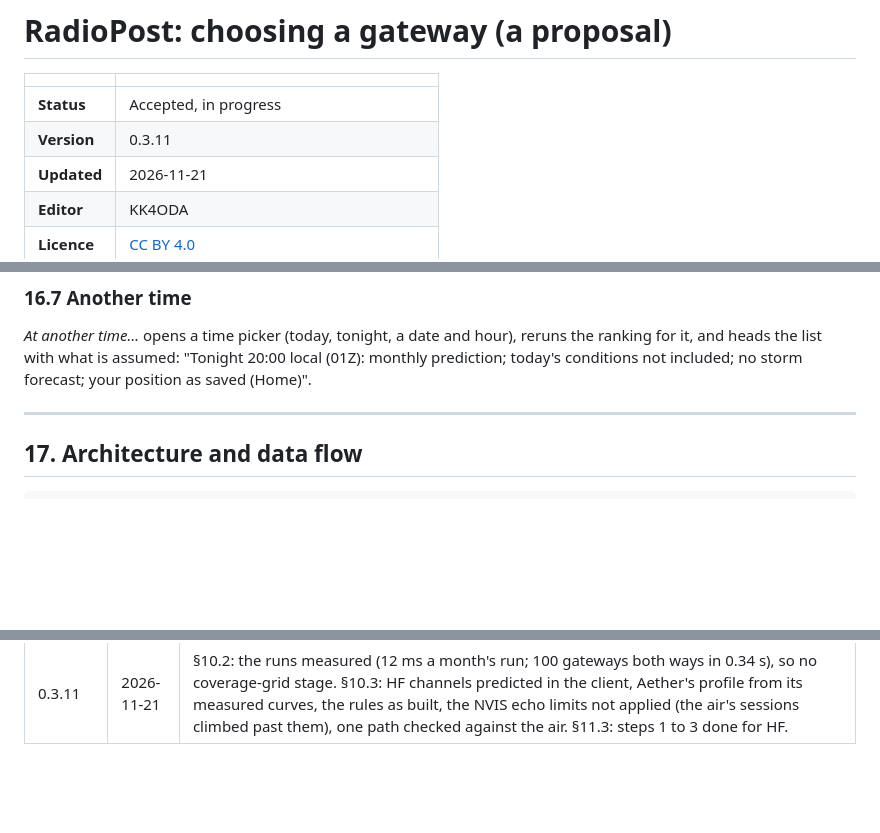
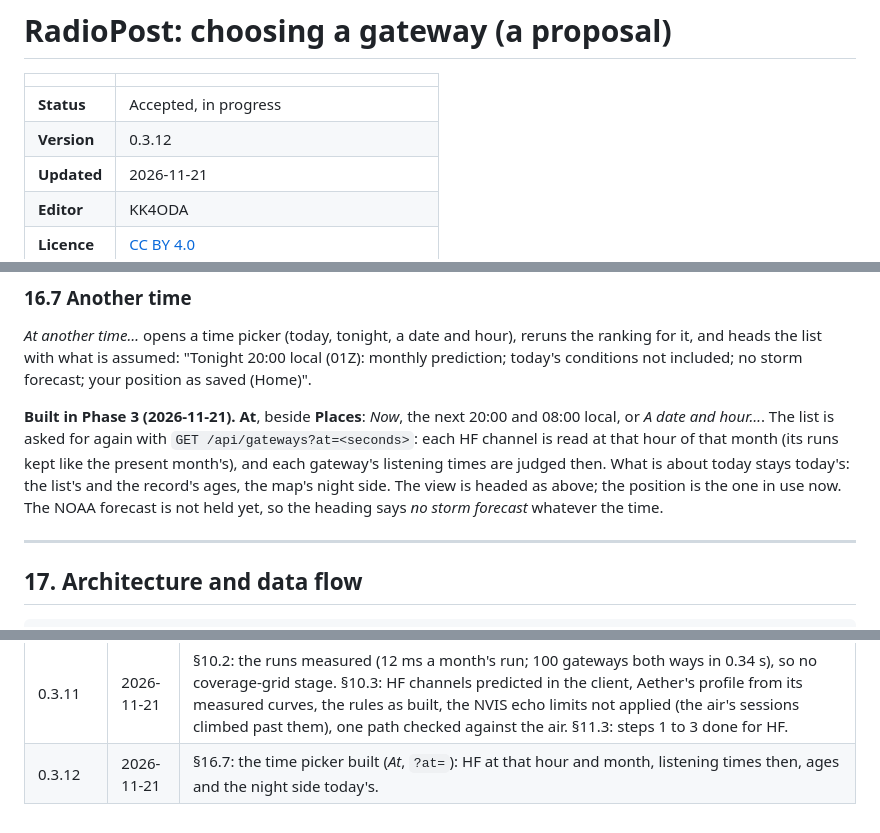
Before and after one commit to KK4ODA/RadioPost, a Markdown page: docs/design/04-gateway-selection.md, 3 parts joined by grey strips. Drawn GitHub-style; blank space fills up the shorter version.

```diff
--- a/docs/design/04-gateway-selection.md
+++ b/docs/design/04-gateway-selection.md
@@ -3,7 +3,7 @@
 | | |
 |---|---|
 | **Status** | Accepted, in progress |
-| **Version** | 0.3.11 |
+| **Version** | 0.3.12 |
 | **Updated** | 2026-11-21 |
 | **Editor** | KK4ODA |
 | **Licence** | [CC BY 4.0](https://creativecommons.org/licenses/by/4.0/) |
@@ -1840,6 +1840,13 @@ records with positions cut to the grid square unless the operator asks otherwise
 it, and heads the list with what is assumed: "Tonight 20:00 local (01Z): monthly prediction; today's
 conditions not included; no storm forecast; your position as saved (Home)".
 
+**Built in Phase 3 (2026-11-21).** **At**, beside **Places**: *Now*, the next 20:00 and 08:00 local,
+or *A date and hour…*. The list is asked for again with `GET /api/gateways?at=<seconds>`: each HF
+channel is read at that hour of that month (its runs kept like the present month's), and each
+gateway's listening times are judged then. What is about today stays today's: the list's and the
+record's ages, the map's night side. The view is headed as above; the position is the one in use
+now. The NOAA forecast is not held yet, so the heading says *no storm forecast* whatever the time.
+
 ---
 
 ## 17. Architecture and data flow
@@ -2221,3 +2228,4 @@ for size in (2000, 50000):
 | 0.3.9 | 2026-11-21 | §16.2: the VHF terrain map done; Phase 2 is built. |
 | 0.3.10 | 2026-11-21 | §16.3: a path with ground close to an antenna said *less certain*, its chance read against 14 dB (the report's §6, the author's yes). |
 | 0.3.11 | 2026-11-21 | §10.2: the runs measured (12 ms a month's run; 100 gateways both ways in 0.34 s), so no coverage-grid stage. §10.3: HF channels predicted in the client, Aether's profile from its measured curves, the rules as built, the NVIS echo limits not applied (the air's sessions climbed past them), one path checked against the air. §11.3: steps 1 to 3 done for HF. |
+| 0.3.12 | 2026-11-21 | §16.7: the time picker built (*At*, `?at=`): HF at that hour and month, listening times then, ages and the night side today's. |
```
Also changed, not shown: README.md (+6 -3 lines), docs/manual/manual.md (+10 -1 lines), docs/images/readme-gateways.png, docs/manual/screens/client-gateways.png, 6 other files.
